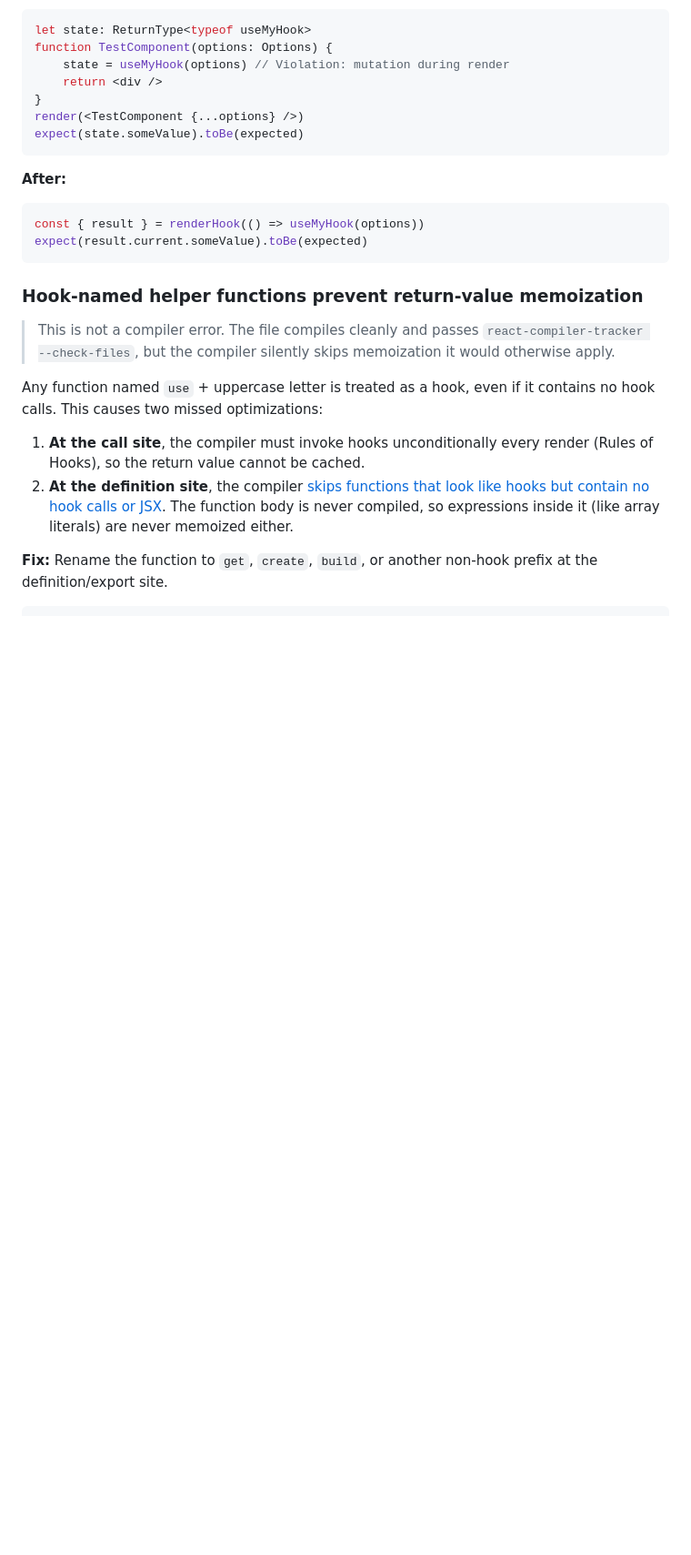
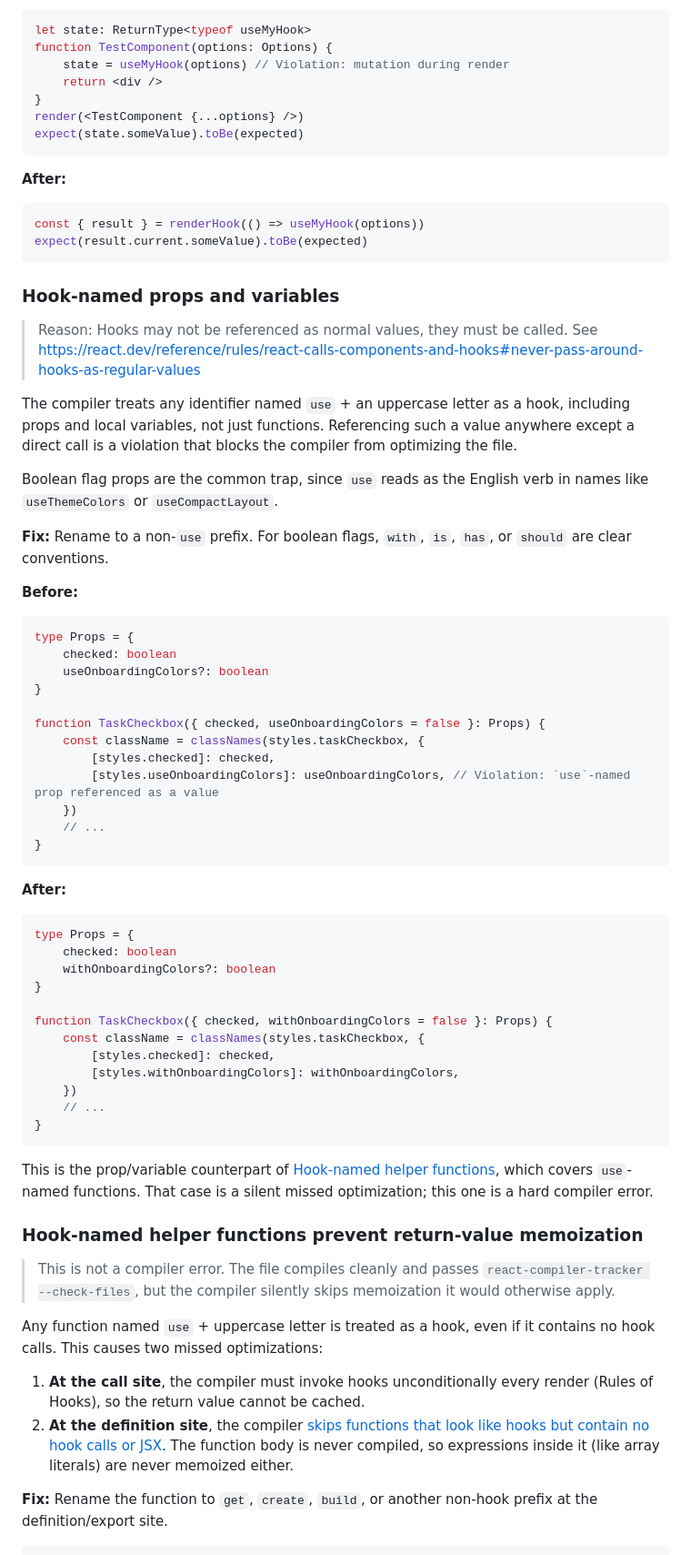
Before and after one commit to Doist/typist, a Markdown page: docs/react-guidelines/react-compiler.md, the part around one of its changes. Shown at 91% size. Rendered like a GitHub page; blank space fills up the shorter version.

Commit message:
chore: Update React development guidelines
This file is automatically synced from the `shared-configs` repository.

Source: https://github.com/doist/shared-configs/blob/main/

````diff
--- a/docs/react-guidelines/react-compiler.md
+++ b/docs/react-guidelines/react-compiler.md
@@ -1147,6 +1148,52 @@ const { result } = renderHook(() => useMyHook(options))
 expect(result.current.someValue).toBe(expected)
 ```
 
+### Hook-named props and variables
+
+> Reason: Hooks may not be referenced as normal values, they must be called. See https://react.dev/reference/rules/react-calls-components-and-hooks#never-pass-around-hooks-as-regular-values
+
+The compiler treats any identifier named `use` + an uppercase letter as a hook, including props and local variables, not just functions. Referencing such a value anywhere except a direct call is a violation that blocks the compiler from optimizing the file.
+
+Boolean flag props are the common trap, since `use` reads as the English verb in names like `useThemeColors` or `useCompactLayout`.
+
+**Fix:** Rename to a non-`use` prefix. For boolean flags, `with`, `is`, `has`, or `should` are clear conventions.
+
+**Before:**
+
+```typescript
+type Props = {
+    checked: boolean
+    useOnboardingColors?: boolean
+}
+
+function TaskCheckbox({ checked, useOnboardingColors = false }: Props) {
+    const className = classNames(styles.taskCheckbox, {
+        [styles.checked]: checked,
+        [styles.useOnboardingColors]: useOnboardingColors, // Violation: `use`-named prop referenced as a value
+    })
+    // ...
+}
+```
+
+**After:**
+
+```typescript
+type Props = {
+    checked: boolean
+    withOnboardingColors?: boolean
+}
+
+function TaskCheckbox({ checked, withOnboardingColors = false }: Props) {
+    const className = classNames(styles.taskCheckbox, {
+        [styles.checked]: checked,
+        [styles.withOnboardingColors]: withOnboardingColors,
+    })
+    // ...
+}
+```
+
+This is the prop/variable counterpart of [Hook-named helper functions](#hook-named-helper-functions-prevent-return-value-memoization), which covers `use`-named functions. That case is a silent missed optimization; this one is a hard compiler error.
+
 ### Hook-named helper functions prevent return-value memoization
 
 > This is not a compiler error. The file compiles cleanly and passes
````
Also changed, not shown: other parts of docs/react-guidelines/react-compiler.md (+21 -20 lines).
